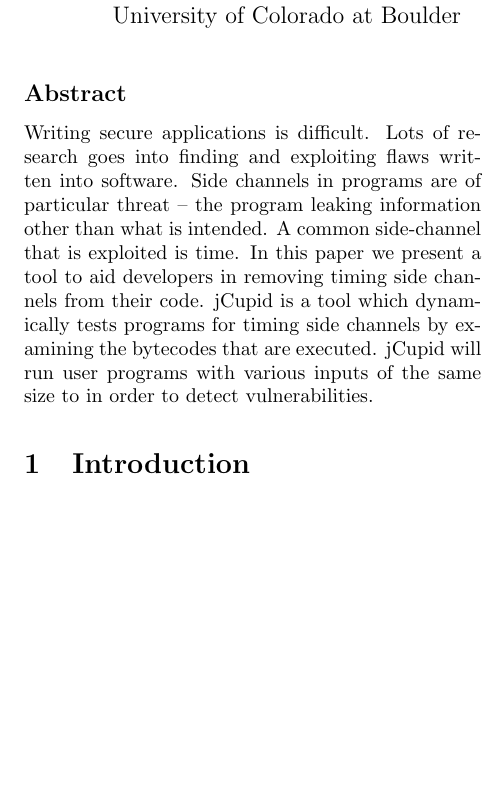
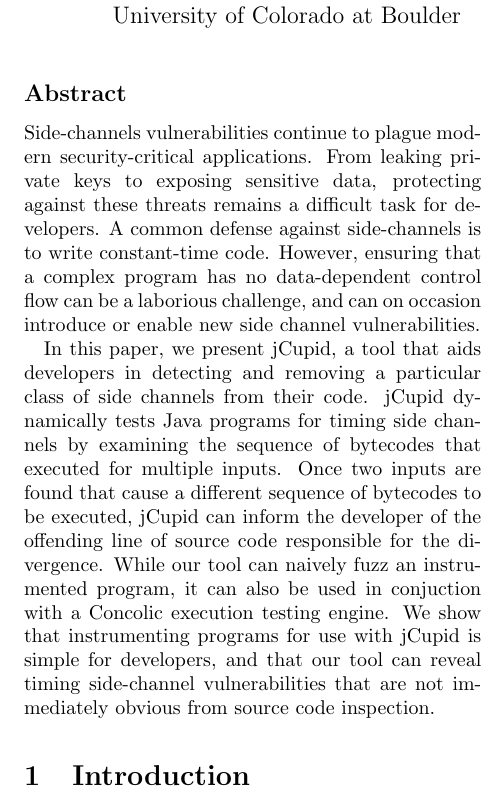
Before and after one commit to cuplv/jCupid, a LaTeX document (FinalPaper.tex): part of one column of page 1 of 5, cut so that both start at the same text, the shorter picture padded with empty space. Compiled offline with pdfLaTeX; a LaTeX package or settings file that is missing is left out.

Commit message:
update abstract

```diff
--- a/FinalPaper.tex
+++ b/FinalPaper.tex
@@ -74,17 +74,27 @@
 \thispagestyle{empty}
 
 
-\subsection*{Abstract} Writing secure applications is difficult. Lots of
-research goes into finding and exploiting flaws written into software. Side
-channels in programs are of particular threat -- the program leaking
-information other than what is intended. A common side-channel that is
-exploited is time. In this paper we present a tool to aid developers in
-removing timing side channels from their code. jCupid is a tool which
-dynamically tests programs for timing side channels by examining the bytecodes
-that are executed. jCupid will run user programs with various inputs of the
-same size to in order to detect vulnerabilities.
+\subsection*{Abstract}
 
+Side-channels vulnerabilities continue to plague modern
+security-critical applications. From leaking private keys to exposing sensitive data,
+protecting against these threats remains a difficult task for developers.
+A common defense against side-channels is to write constant-time code. However,
+ensuring that a complex program has no data-dependent control flow can be a laborious
+challenge, and can on occasion introduce or enable new side channel
+vulnerabilities.
 
+In this paper, we present jCupid, a tool that aids developers in detecting and
+removing a particular class of side channels from their code. jCupid dynamically
+tests Java programs for timing side channels by examining the sequence of
+bytecodes that executed for multiple inputs.  Once two inputs are found that cause
+a different sequence of bytecodes to be executed, jCupid can inform the developer of the
+offending line of source code responsible for the divergence. While our tool can
+naively fuzz an instrumented program, it can also be used in conjuction with a
+Concolic execution testing engine. We show that instrumenting programs for use
+with jCupid is simple for developers, and that our tool can reveal
+timing side-channel vulnerabilities that are not immediately obvious from source
+code inspection.
 
 \section{Introduction}
 
```
